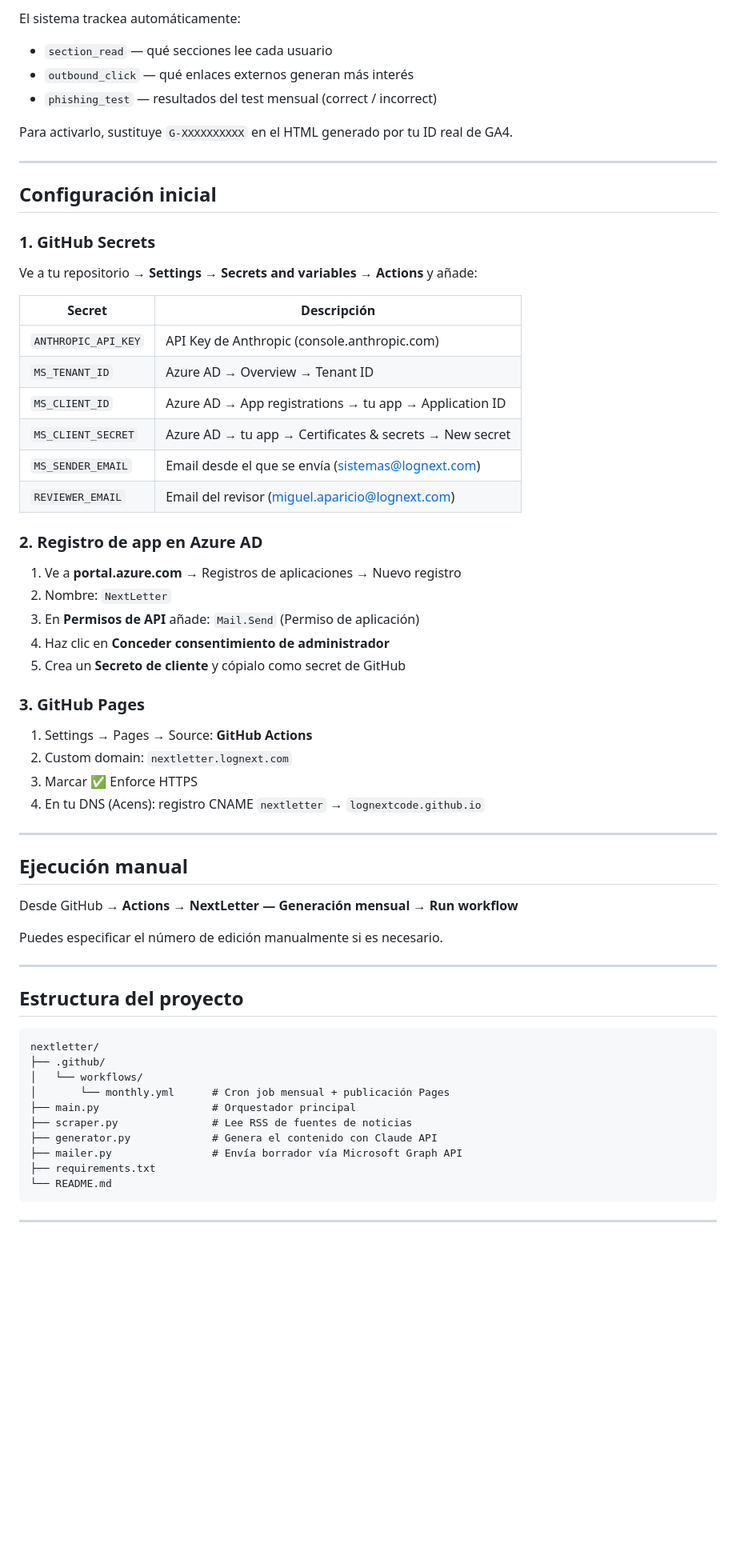
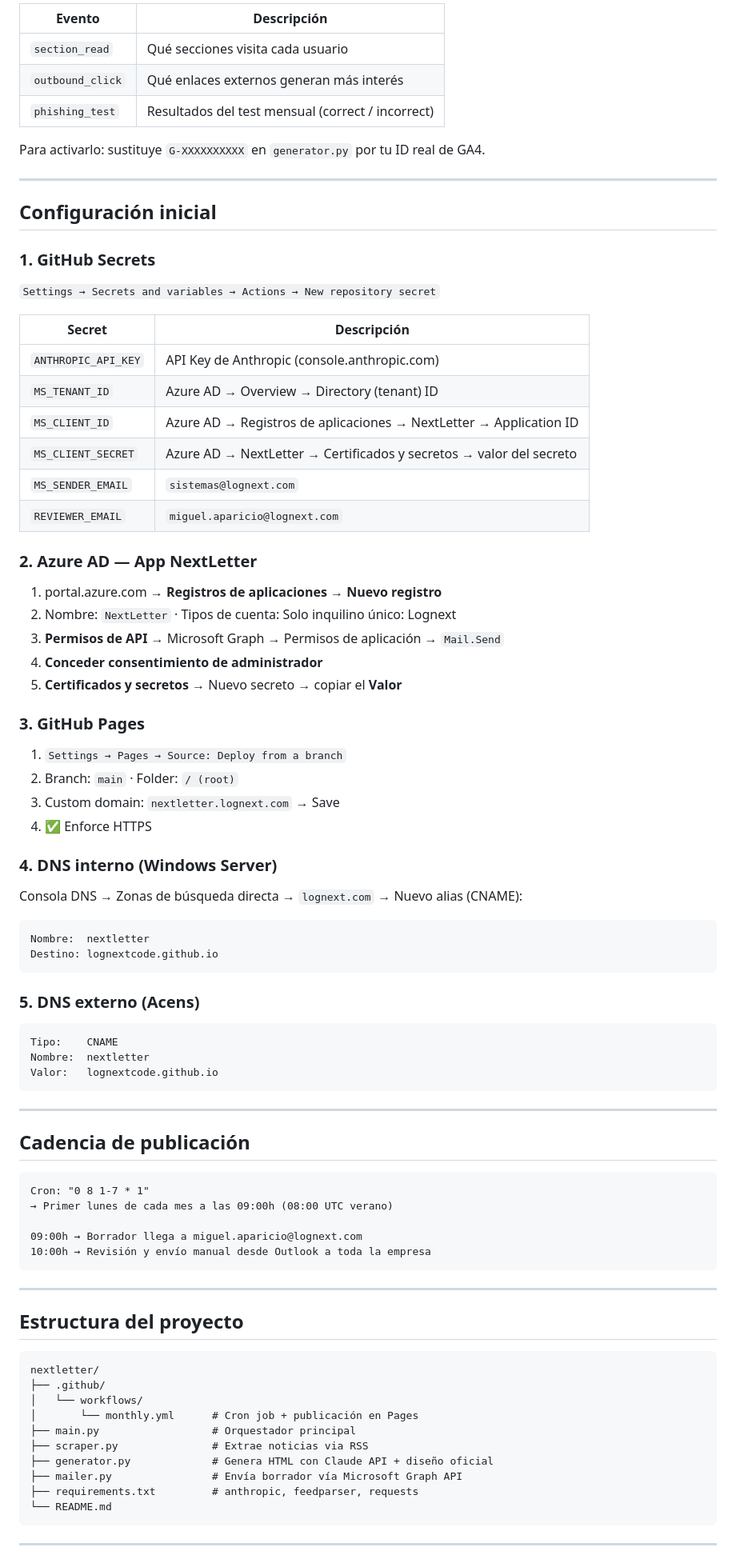
Before and after one commit to LOGNEXTCODE/nextletter, a Markdown page: README.md, the part around one of its changes. Shown at 80% size. Drawn GitHub-style; blank space fills up the shorter version.

````diff
--- a/README.md
+++ b/README.md
@@ -70,49 +68,64 @@ Para añadir más fuentes, edita el array `SOURCES` en `scraper.py`.
 
-El sistema trackea automáticamente:
-- `section_read` — qué secciones lee cada usuario
-- `outbound_click` — qué enlaces externos generan más interés
-- `phishing_test` — resultados del test mensual (correct / incorrect)
+| Evento | Descripción |
+|--------|-------------|
+| `section_read` | Qué secciones visita cada usuario |
+| `outbound_click` | Qué enlaces externos generan más interés |
+| `phishing_test` | Resultados del test mensual (correct / incorrect) |
 
-Para activarlo, sustituye `G-XXXXXXXXXX` en el HTML generado por tu ID real de GA4.
+Para activarlo: sustituye `G-XXXXXXXXXX` en `generator.py` por tu ID real de GA4.
 
 ---
 
 ## Configuración inicial
 
 ### 1. GitHub Secrets
-Ve a tu repositorio → **Settings → Secrets and variables → Actions** y añade:
+`Settings → Secrets and variables → Actions → New repository secret`
 
 | Secret | Descripción |
 |--------|-------------|
 | `ANTHROPIC_API_KEY` | API Key de Anthropic (console.anthropic.com) |
-| `MS_TENANT_ID` | Azure AD → Overview → Tenant ID |
-| `MS_CLIENT_ID` | Azure AD → App registrations → tu app → Application ID |
-| `MS_CLIENT_SECRET` | Azure AD → tu app → Certificates & secrets → New secret |
-| `MS_SENDER_EMAIL` | Email desde el que se envía (sistemas@lognext.com) |
-| `REVIEWER_EMAIL` | Email del revisor (miguel.aparicio@lognext.com) |
+| `MS_TENANT_ID` | Azure AD → Overview → Directory (tenant) ID |
+| `MS_CLIENT_ID` | Azure AD → Registros de aplicaciones → NextLetter → Application ID |
+| `MS_CLIENT_SECRET` | Azure AD → NextLetter → Certificados y secretos → valor del secreto |
+| `MS_SENDER_EMAIL` | `sistemas@lognext.com` |
+| `REVIEWER_EMAIL` | `miguel.aparicio@lognext.com` |
 
-### 2. Registro de app en Azure AD
+### 2. Azure AD — App NextLetter
+1. portal.azure.com → **Registros de aplicaciones** → **Nuevo registro**
+2. Nombre: `NextLetter` · Tipos de cuenta: Solo inquilino único: Lognext
+3. **Permisos de API** → Microsoft Graph → Permisos de aplicación → `Mail.Send`
+4. **Conceder consentimiento de administrador**
+5. **Certificados y secretos** → Nuevo secreto → copiar el **Valor**
+### 3. GitHub Pages
+1. `Settings → Pages → Source: Deploy from a branch`
+2. Branch: `main` · Folder: `/ (root)`
+3. Custom domain: `nextletter.lognext.com` → Save
+4. ✅ Enforce HTTPS
+### 4. DNS interno (Windows Server)
+Consola DNS → Zonas de búsqueda directa → `lognext.com` → Nuevo alias (CNAME):
+```
+Nombre:  nextletter
+Destino: lognextcode.github.io
+```
 
-1. Ve a **portal.azure.com** → Registros de aplicaciones → Nuevo registro
-2. Nombre: `NextLetter`
-3. En **Permisos de API** añade: `Mail.Send` (Permiso de aplicación)
-4. Haz clic en **Conceder consentimiento de administrador**
-5. Crea un **Secreto de cliente** y cópialo como secret de GitHub
-
-### 3. GitHub Pages
-
-1. Settings → Pages → Source: **GitHub Actions**
-2. Custom domain: `nextletter.lognext.com`
-3. Marcar ✅ Enforce HTTPS
-4. En tu DNS (Acens): registro CNAME `nextletter` → `lognextcode.github.io`
+### 5. DNS externo (Acens)
+```
+Tipo:    CNAME
+Nombre:  nextletter
+Valor:   lognextcode.github.io
+```
 
 ---
 
-## Ejecución manual
+## Cadencia de publicación
 
-Desde GitHub → **Actions → NextLetter — Generación mensual → Run workflow**
+```
+Cron: "0 8 1-7 * 1"
+→ Primer lunes de cada mes a las 09:00h (08:00 UTC verano)
 
-Puedes especificar el número de edición manualmente si es necesario.
+09:00h → Borrador llega a miguel.aparicio@lognext.com
+10:00h → Revisión y envío manual desde Outlook a toda la empresa
+```
 
 ---
 
@@ -122,12 +135,12 @@ Puedes especificar el número de edición manualmente si es necesario.
 nextletter/
 ├── .github/
 │   └── workflows/
-│       └── monthly.yml      # Cron job mensual + publicación Pages
+│       └── monthly.yml      # Cron job + publicación en Pages
 ├── main.py                  # Orquestador principal
-├── scraper.py               # Lee RSS de fuentes de noticias
-├── generator.py             # Genera el contenido con Claude API
+├── scraper.py               # Extrae noticias via RSS
+├── generator.py             # Genera HTML con Claude API + diseño oficial
 ├── mailer.py                # Envía borrador vía Microsoft Graph API
-├── requirements.txt
+├── requirements.txt         # anthropic, feedparser, requests
 └── README.md
 ```
 
````
Also changed, not shown: other parts of README.md (+53 -50 lines).
